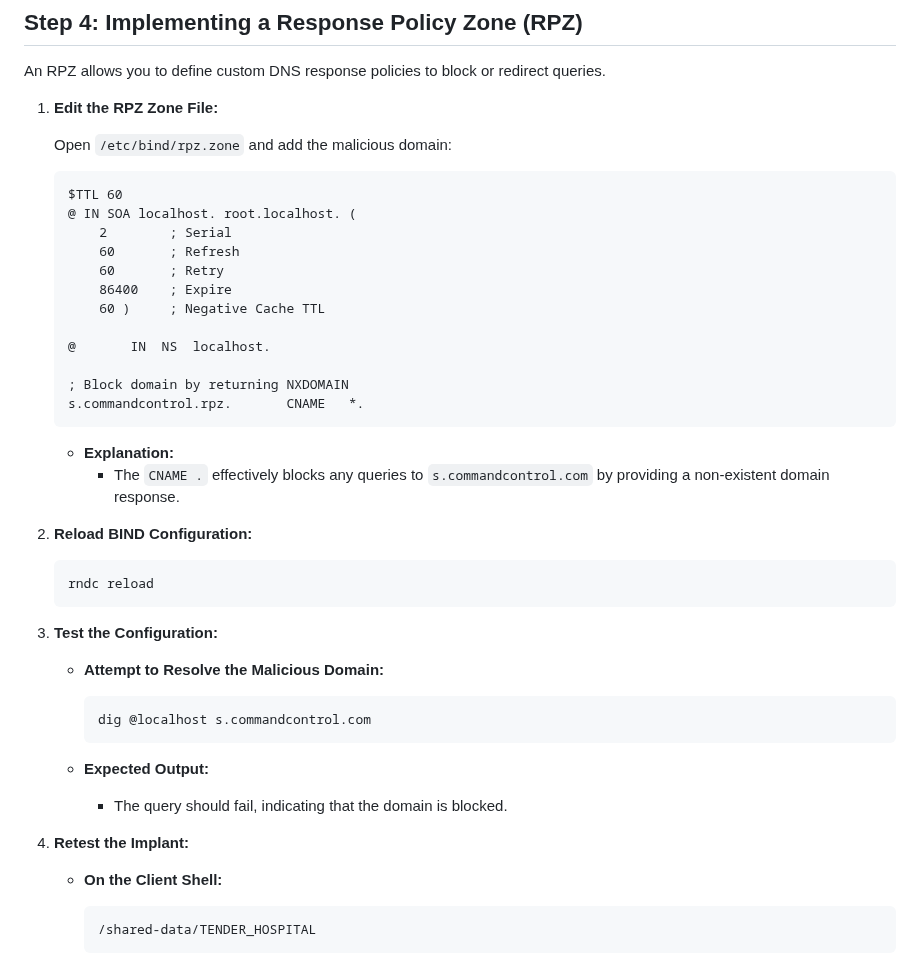
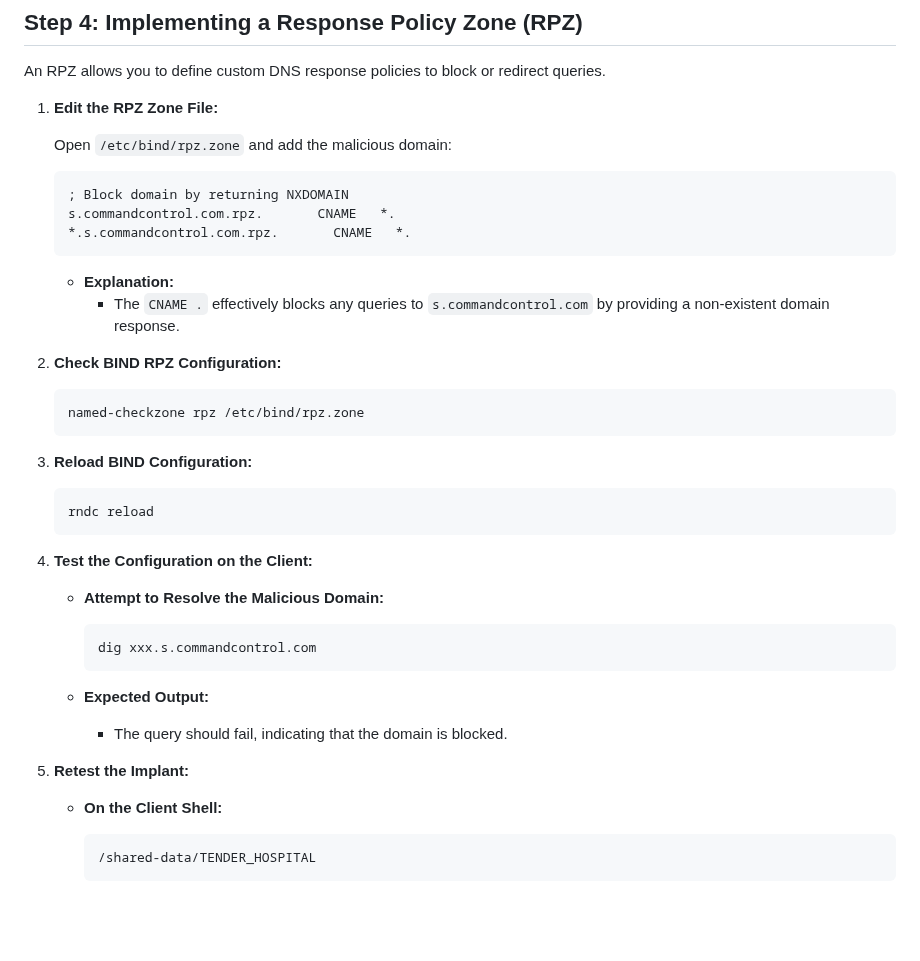
Before and after one commit to jmanteau/dns-course-labs, a Markdown page: dns-cyber-lab/README.md, the part around the change. Rendered like a GitHub page; blank space fills up the shorter version.

Commit message:
Update RPZ doc

````diff
--- a/dns-cyber-lab/README.md
+++ b/dns-cyber-lab/README.md
@@ -660,42 +660,38 @@ An RPZ allows you to define custom DNS response policies to block or redirect qu
    Open `/etc/bind/rpz.zone` and add the malicious domain:
 
    ```bind
-   $TTL 60
-   @ IN SOA localhost. root.localhost. (
-       2        ; Serial
-       60       ; Refresh
-       60       ; Retry
-       86400    ; Expire
-       60 )     ; Negative Cache TTL
-
-   @       IN  NS  localhost.
-
    ; Block domain by returning NXDOMAIN
-   s.commandcontrol.rpz.       CNAME   *.
+   s.commandcontrol.com.rpz.       CNAME   *.
+   *.s.commandcontrol.com.rpz.       CNAME   *.
    ```
 
    - **Explanation:**
      - The `CNAME .` effectively blocks any queries to `s.commandcontrol.com` by providing a non-existent domain response.
 
-2. **Reload BIND Configuration:**
+2. **Check BIND RPZ Configuration:**
+
+   ```bash
+   named-checkzone rpz /etc/bind/rpz.zone
+   ```
+
+1. **Reload BIND Configuration:**
 
    ```bash
    rndc reload
    ```
-
-3. **Test the Configuration:**
+2. **Test the Configuration on the Client:**
 
    - **Attempt to Resolve the Malicious Domain:**
 
      ```bash
-     dig @localhost s.commandcontrol.com
+     dig xxx.s.commandcontrol.com
      ```
 
    - **Expected Output:**
 
      - The query should fail, indicating that the domain is blocked.
 
-4. **Retest the Implant:**
+3. **Retest the Implant:**
 
    - **On the Client Shell:**
 
````
